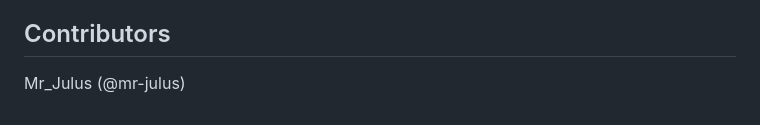
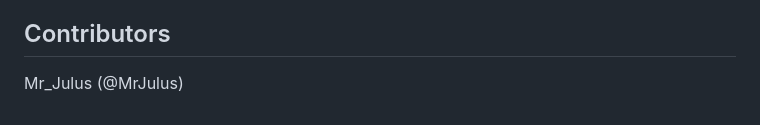
Before and after one commit to preetyloss/CustomFortniteBotLobby, a Markdown page: README.md, the part around the change. Rendered like a GitHub page.

```diff
--- a/README.md
+++ b/README.md
@@ -95,4 +95,4 @@ nconf
 > DarkDus is not affiliated with, or sponsored or endorsed by, Epic Games, Inc
 
 ## Contributors
-Mr_Julus (@mr-julus)
+Mr_Julus (@MrJulus)
```
